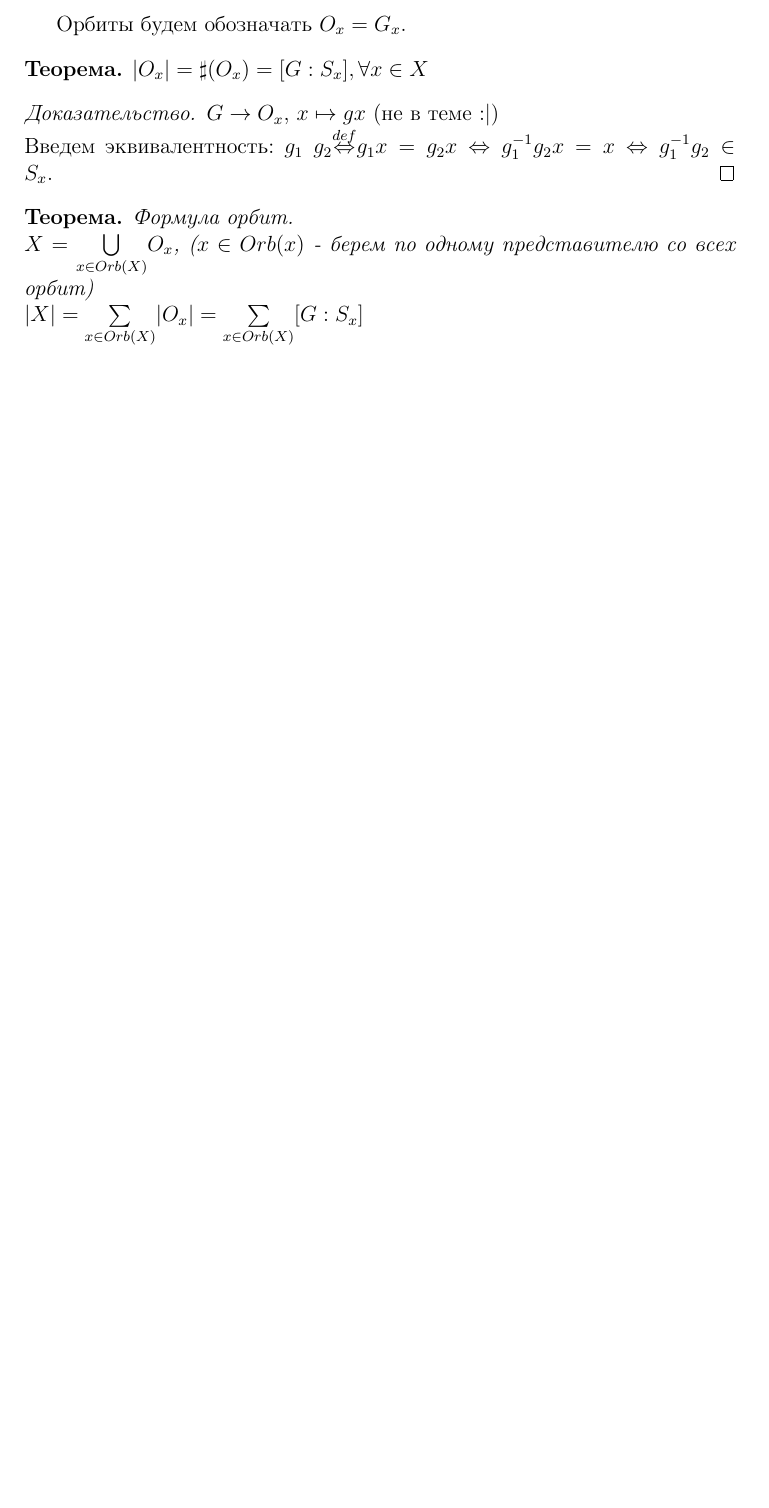
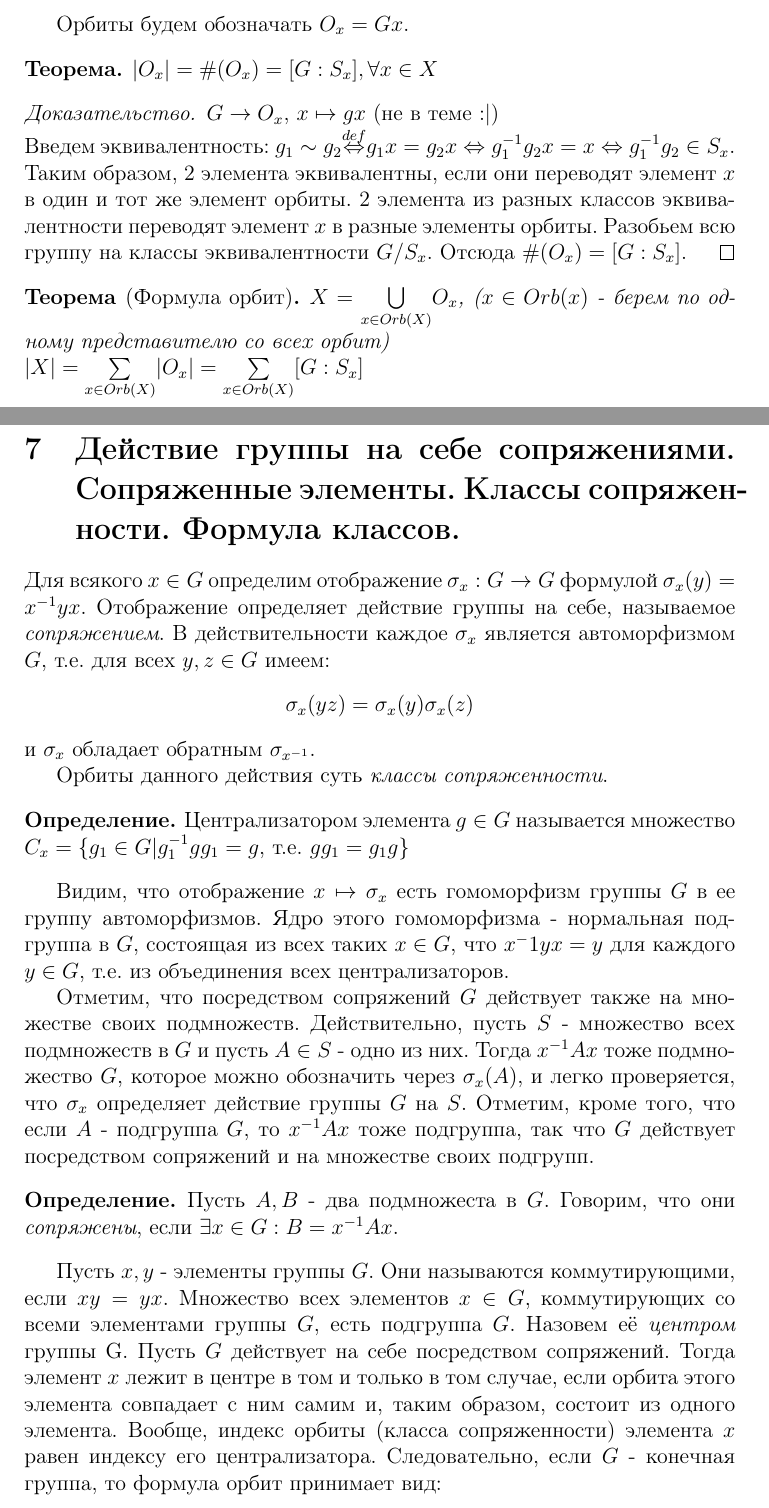
Before and after one commit to winkie/algebra_1, a LaTeX document (lectures.tex, which reads question6.tex, question7.tex): part of page 10 of 12 before the commit and two parts of pages 10 and 11 of 14 after it, the two joined at a grey line, cut so that both start at the same text, the shorter picture padded with empty space. Compiled offline with pdfLaTeX.

Commit message:
Question 7. Fix for 6th

```diff
--- a/question6.tex
+++ b/question6.tex
@@ -46,19 +46,20 @@ $gwg^{-1} \in S_{x_1}$
 \end{center}
 \end{proof}
 
-Орбиты будем обозначать $O_x = G_x$.
+Орбиты будем обозначать $O_x = Gx$.
 
 \begin{thm}
-$|O_x| = \sharp(O_x) = [G : S_x], \forall x \in X$
+$|O_x| = \#(O_x) = [G : S_x], \forall x \in X$
 \end{thm}
 \begin{proof}
 $G \rightarrow O_x$, $x \mapsto gx$ (не в теме :|)\\
-Введем эквивалентность: $g_1 ~ g_2 {\buildrel{def}\over{\Leftrightarrow}} g_1x = g_2x
-\Leftrightarrow g^{-1}_1g_2x = x \Leftrightarrow g^{-1}_1g_2 \in S_x$.
+Введем эквивалентность: $g_1 \sim g_2 {\buildrel{def}\over{\Leftrightarrow}} g_1x = g_2x
+\Leftrightarrow g^{-1}_1g_2x = x \Leftrightarrow g^{-1}_1g_2 \in S_x$. Таким образом, 2 элемента эквивалентны, если они
+переводят элемент $x$ в один и тот же элемент орбиты. 2 элемента из разных классов эквивалентности переводят элемент $x$ в
+разные элементы орбиты. Разобьем всю группу на классы эквивалентности $G/S_x$. Отсюда $\#(O_x) = [G : S_x]$.
 \end{proof}
 
-\begin{thm}
-Формула орбит. \\
+\begin{thm}[Формула орбит]
 $X = {\underset{x \in Orb(X)}{\bigcup}}O_x$, ($x \in Orb(x)$ - берем по одному представителю со всех орбит) \\
 $|X| = {\underset{x \in Orb(X)}{\sum}}|O_x| = {\underset{x \in Orb(X)}{\sum}}[G : S_x]$
 \end{thm}
--- /dev/null
+++ b/question7.tex
@@ -0,0 +1,36 @@
+\section{Действие группы на себе сопряжениями. Сопряженные элементы. Классы сопряженности. Формула классов.}
+
+Для всякого $x \in G$ определим отображение $\sigma_x: G \rightarrow G$ формулой $\sigma_x(y) = x^{-1}yx$. Отображение
+определяет действие группы на себе, называемое \emph{сопряжением}. В действительности каждое $\sigma_x$ является
+автоморфизмом $G$, т.е. для всех $y, z \in G$ имеем:
+\begin{center} $\sigma_x(yz) = \sigma_x(y)\sigma_x(z)$\\ \end{center}
+и $\sigma_x$ обладает обратным $\sigma_{x^{-1}}$.
+
+Орбиты данного действия суть \emph{классы сопряженности}.
+
+\begin{defn}
+Централизатором элемента $g \in G$ называется множество $C_x = \{g_1 \in G | g^{-1}_1gg_1 = g$, т.е. $gg_1 = g_1g\}$
+\end{defn}
+
+
+Видим, что отображение $x \mapsto \sigma_x$ есть гомоморфизм группы $G$ в ее группу автоморфизмов. Ядро этого гомоморфизма
+- нормальная подгруппа в $G$, состоящая из всех таких $x \in G$, что $x^-1yx = y$ для каждого $y \in G$, т.е. из
+объединения всех централизаторов.
+
+Отметим, что посредством сопряжений $G$ действует также на множестве своих подмножеств. Действительно, пусть $S$ - множество
+всех подмножеств в $G$ и пусть $A \in S$ - одно из них. Тогда $x^{-1}Ax$ тоже подмножество $G$, которое можно обозначить
+через $\sigma_x(A)$, и легко проверяется, что $\sigma_x$ определяет действие группы $G$ на $S$. Отметим, кроме того, что
+если $A$ - подгруппа $G$, то $x^{-1}Ax$ тоже подгруппа, так что $G$ действует посредством сопряжений и на множестве своих
+подгрупп.
+
+\begin{defn}
+Пусть $A, B$ - два подмножеста в $G$. Говорим, что они \emph{сопряжены}, если $\exists x \in G: B = x^{-1}Ax$.
+\end{defn}
+
+Пусть $x, y$ - элементы группы $G$. Они называются коммутирующими, если $xy = yx$. Множество всех элементов $x \in G$,
+коммутирующих со всеми элементами группы $G$, есть подгруппа $G$. Назовем её \emph{центром} группы G. Пусть $G$ действует
+на себе посредством сопряжений. Тогда элемент $x$ лежит в центре в том и только в том случае, если орбита этого элемента
+совпадает с ним самим и, таким образом, состоит из одного элемента. Вообще, индекс орбиты (класса сопряженности) элемента
+$x$ равен индексу его централизатора. Следовательно, если $G$ - конечная группа, то формула орбит принимает вид:
+\begin{center} $[G:1] = {\underset{x \in CS(X)}{\sum}}[G : C_x]$,\\
+где $CS(X)$ - множество различных представителей всех классом сопряженности \end{center}
```
Also changed, not shown: lectures.tex (+1 -1 lines), question6.tex (8 more changed lines).
